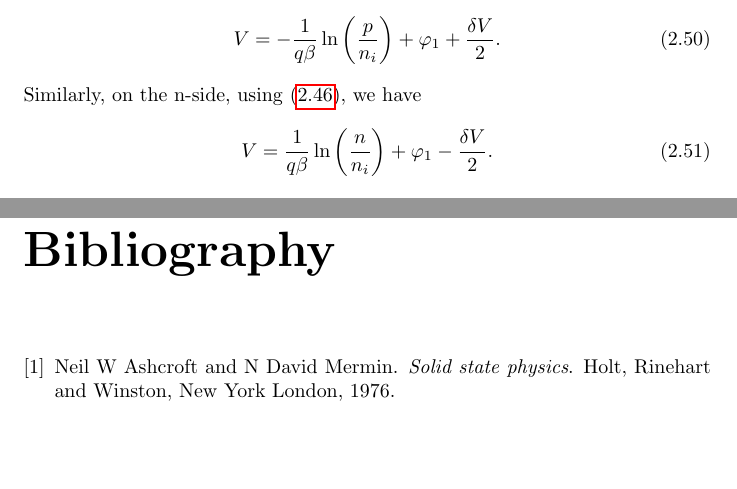
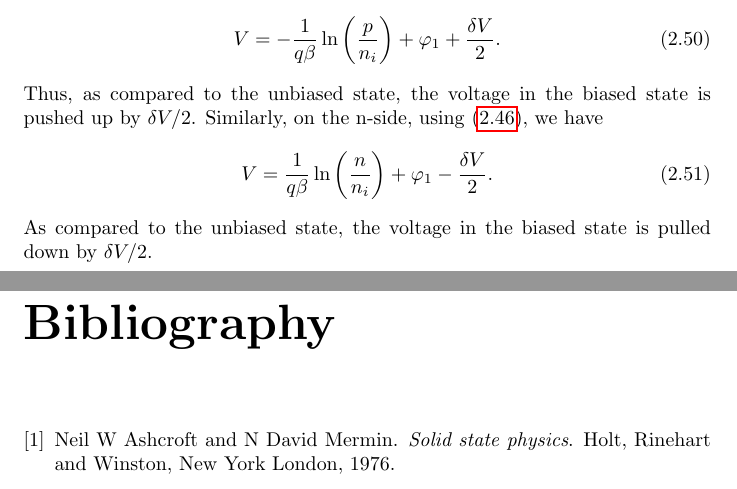
Before and after one commit to drameyjoshi/tc, a LaTeX document (sse/basic_devices.tex, which reads sse/c2.tex): two parts of pages 23 and 24 of 24, joined at a grey line, cut so that both start at the same text, the shorter picture padded with empty space. Compiled offline with pdfLaTeX.

Commit message:
WIP 15Sep2026

```diff
--- a/sse/c2.tex
+++ b/sse/c2.tex
@@ -489,8 +489,12 @@ In the p-region, using \eqref{c2e45}, we have
 V = -\frac{1}{q\beta}\ln\left(\frac{p}{n_i}\right) + \varphi_1 +
 \frac{\delta V}{2}.
 \end{equation}
-Similarly, on the n-side, using \eqref{c2e46}, we have
+Thus, as compared to the unbiased state, the voltage in the biased state is
+pushed up by $\delta V/2$. Similarly, on the n-side, using \eqref{c2e46}, we
+have
 \begin{equation}\label{c2e51}
 V = \frac{1}{q\beta}\ln\left(\frac{n}{n_i}\right) + \varphi_1 -
 \frac{\delta V}{2}.
 \end{equation}
+As compared to the unbiased state, the voltage in the biased state is pulled
+down by $\delta V/2$.
```
